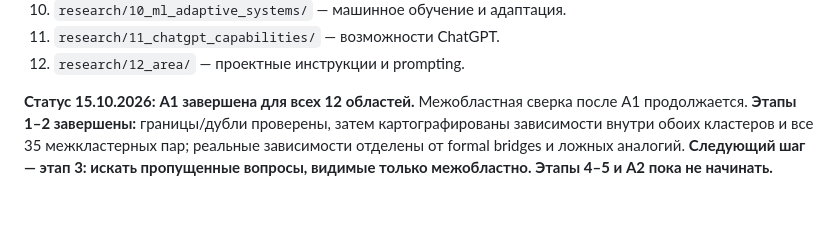
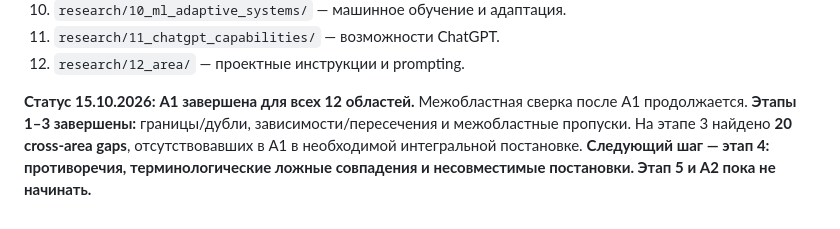
Before and after one commit to iliya1947/Major_Renov2, a Markdown page: docs/identity-experiment/03_RESEARCH.md, the part around the change. Rendered like a GitHub page.

Commit message:
Advance cross-area review to stage 4

```diff
--- a/docs/identity-experiment/03_RESEARCH.md
+++ b/docs/identity-experiment/03_RESEARCH.md
@@ -96,4 +96,4 @@
 11. `research/11_chatgpt_capabilities/` — возможности ChatGPT.
 12. `research/12_area/` — проектные инструкции и prompting.
 
-**Статус 15.10.2026:** **A1 завершена для всех 12 областей.** Межобластная сверка после A1 продолжается. **Этапы 1–2 завершены:** границы/дубли проверены, затем картографированы зависимости внутри обоих кластеров и все 35 межкластерных пар; реальные зависимости отделены от formal bridges и ложных аналогий. **Следующий шаг — этап 3: искать пропущенные вопросы, видимые только межобластно. Этапы 4–5 и A2 пока не начинать.**
+**Статус 15.10.2026:** **A1 завершена для всех 12 областей.** Межобластная сверка после A1 продолжается. **Этапы 1–3 завершены:** границы/дубли, зависимости/пересечения и межобластные пропуски. На этапе 3 найдено **20 cross-area gaps**, отсутствовавших в A1 в необходимой интегральной постановке. **Следующий шаг — этап 4: противоречия, терминологические ложные совпадения и несовместимые постановки. Этап 5 и A2 пока не начинать.**
```
